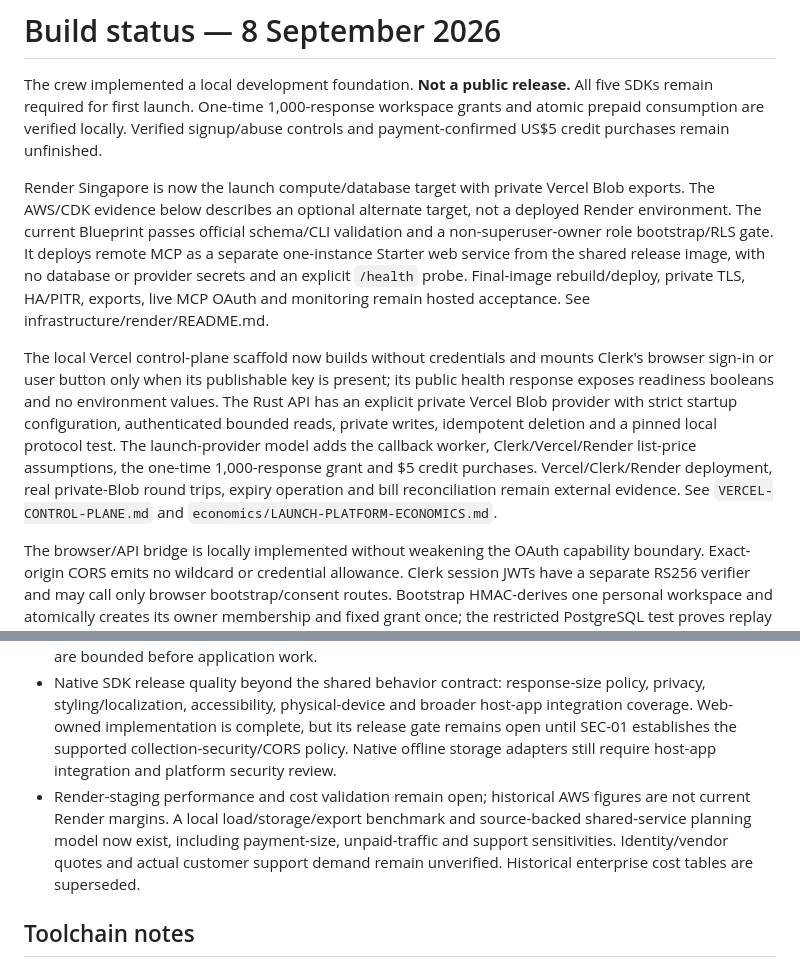
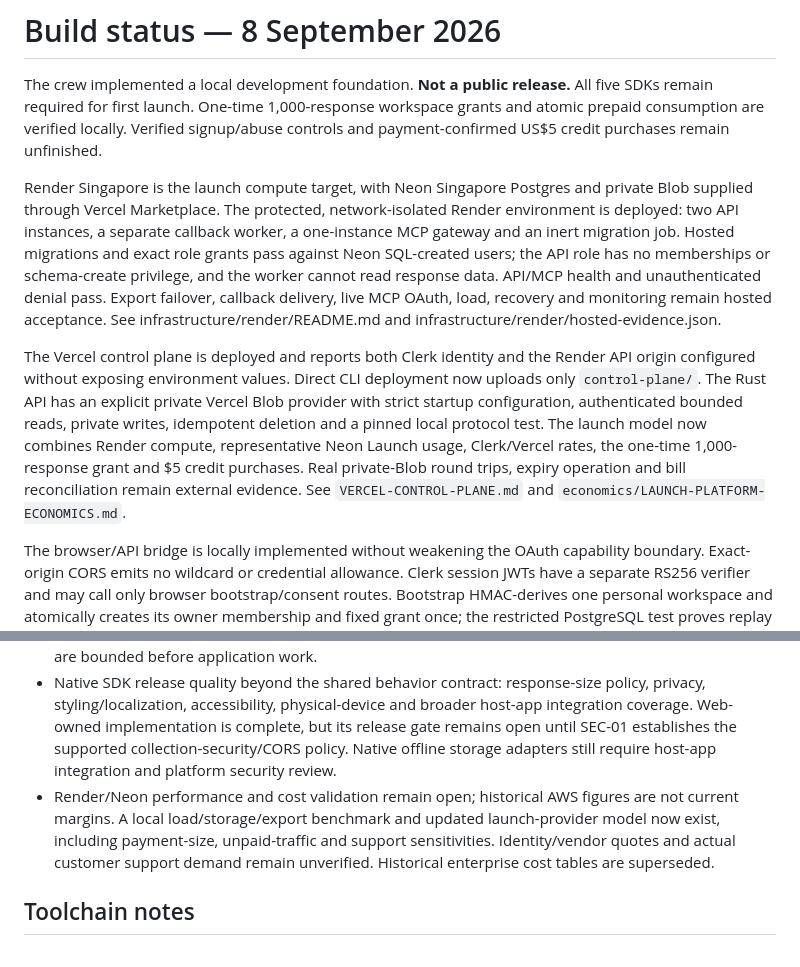
Before and after one commit to crosstabs/likerts, a Markdown page: BUILD-STATUS.md, 2 parts joined by grey strips. GitHub-like rendering.

Commit message:
Synchronize hosted build status

```diff
--- a/BUILD-STATUS.md
+++ b/BUILD-STATUS.md
@@ -2,9 +2,9 @@
 
 The crew implemented a local development foundation. **Not a public release.** All five SDKs remain required for first launch. One-time 1,000-response workspace grants and atomic prepaid consumption are verified locally. Verified signup/abuse controls and payment-confirmed US$5 credit purchases remain unfinished.
 
-Render Singapore is now the launch compute/database target with private Vercel Blob exports. The AWS/CDK evidence below describes an optional alternate target, not a deployed Render environment. The current Blueprint passes official schema/CLI validation and a non-superuser-owner role bootstrap/RLS gate. It deploys remote MCP as a separate one-instance Starter web service from the shared release image, with no database or provider secrets and an explicit `/health` probe. Final-image rebuild/deploy, private TLS, HA/PITR, exports, live MCP OAuth and monitoring remain hosted acceptance. See infrastructure/render/README.md.
+Render Singapore is the launch compute target, with Neon Singapore Postgres and private Blob supplied through Vercel Marketplace. The protected, network-isolated Render environment is deployed: two API instances, a separate callback worker, a one-instance MCP gateway and an inert migration job. Hosted migrations and exact role grants pass against Neon SQL-created users; the API role has no memberships or schema-create privilege, and the worker cannot read response data. API/MCP health and unauthenticated denial pass. Export failover, callback delivery, live MCP OAuth, load, recovery and monitoring remain hosted acceptance. See infrastructure/render/README.md and infrastructure/render/hosted-evidence.json.
 
-The local Vercel control-plane scaffold now builds without credentials and mounts Clerk's browser sign-in or user button only when its publishable key is present; its public health response exposes readiness booleans and no environment values. The Rust API has an explicit private Vercel Blob provider with strict startup configuration, authenticated bounded reads, private writes, idempotent deletion and a pinned local protocol test. The launch-provider model adds the callback worker, Clerk/Vercel/Render list-price assumptions, the one-time 1,000-response grant and $5 credit purchases. Vercel/Clerk/Render deployment, real private-Blob round trips, expiry operation and bill reconciliation remain external evidence. See `VERCEL-CONTROL-PLANE.md` and `economics/LAUNCH-PLATFORM-ECONOMICS.md`.
+The Vercel control plane is deployed and reports both Clerk identity and the Render API origin configured without exposing environment values. Direct CLI deployment now uploads only `control-plane/`. The Rust API has an explicit private Vercel Blob provider with strict startup configuration, authenticated bounded reads, private writes, idempotent deletion and a pinned local protocol test. The launch model now combines Render compute, representative Neon Launch usage, Clerk/Vercel rates, the one-time 1,000-response grant and $5 credit purchases. Real private-Blob round trips, expiry operation and bill reconciliation remain external evidence. See `VERCEL-CONTROL-PLANE.md` and `economics/LAUNCH-PLATFORM-ECONOMICS.md`.
 
 The browser/API bridge is locally implemented without weakening the OAuth capability boundary. Exact-origin CORS emits no wildcard or credential allowance. Clerk session JWTs have a separate RS256 verifier and may call only browser bootstrap/consent routes. Bootstrap HMAC-derives one personal workspace and atomically creates its owner membership and fixed grant once; the restricted PostgreSQL test proves replay does not duplicate credits and revoked membership cannot self-restore. Owners explicitly review scopes for an allowlisted OAuth client before a maximum 30-day durable grant is created. The control plane keeps the Clerk token in memory, omits cookies, displays workspace usage/credits and exposes no server secret. Real Clerk OTP/session/audience/authorized-party claims, registered-client metadata, provider consent, revocation and Preview CORS remain hosted gates.
 
@@ -61,7 +61,7 @@ LATER-01A response-event delivery passes its local gate. Seven scoped management
 - The one-cent usage ledger, atomic limits and an earlier postpaid Stripe settlement foundation are implemented locally. BILL-01B now verifies promotional grants and prepaid consumption locally, including restricted-role accounting and the typed API/MCP/CLI usage balance. BILL-01 verified signup/duplicate-workspace abuse controls and threshold notifications, plus BILL-02 US$5 payment-confirmed credit checkout/top-up, remain open. Real Stripe sandbox evidence is unavailable because test credentials were not supplied. The economics model must add grant subsidy, conversion, abandoned credits and repeated-workspace abuse before margin is claimed.
 - Browser collection integration supports either a same-origin customer proxy or exact configured HTTPS origins. Real integration verifies preflight, denied origins, CORS on validation/429 responses and unbilled durable rate exhaustion. Production ingress still needs an IP/WAF policy so invalid credentials are bounded before application work.
 - Native SDK release quality beyond the shared behavior contract: response-size policy, privacy, styling/localization, accessibility, physical-device and broader host-app integration coverage. Web-owned implementation is complete, but its release gate remains open until SEC-01 establishes the supported collection-security/CORS policy. Native offline storage adapters still require host-app integration and platform security review.
-- Render-staging performance and cost validation remain open; historical AWS figures are not current Render margins. A local load/storage/export benchmark and source-backed shared-service planning model now exist, including payment-size, unpaid-traffic and support sensitivities. Identity/vendor quotes and actual customer support demand remain unverified. Historical enterprise cost tables are superseded.
+- Render/Neon performance and cost validation remain open; historical AWS figures are not current margins. A local load/storage/export benchmark and updated launch-provider model now exist, including payment-size, unpaid-traffic and support sensitivities. Identity/vendor quotes and actual customer support demand remain unverified. Historical enterprise cost tables are superseded.
 
 ## Toolchain notes
 
```
